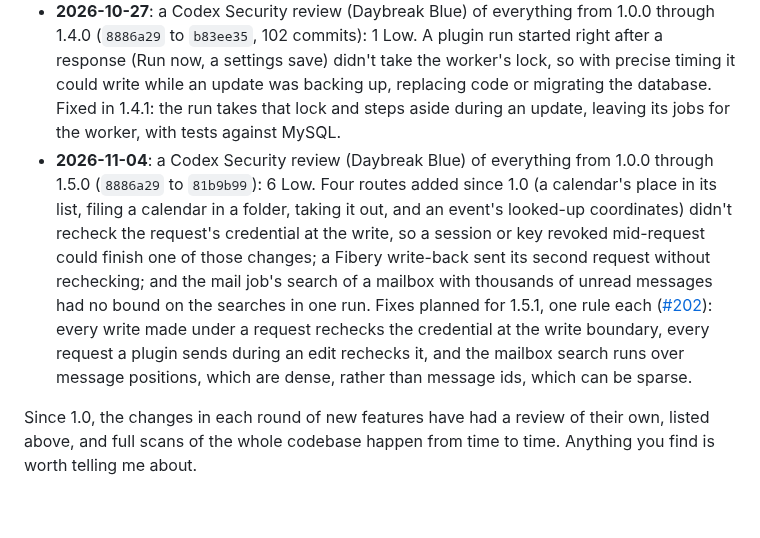
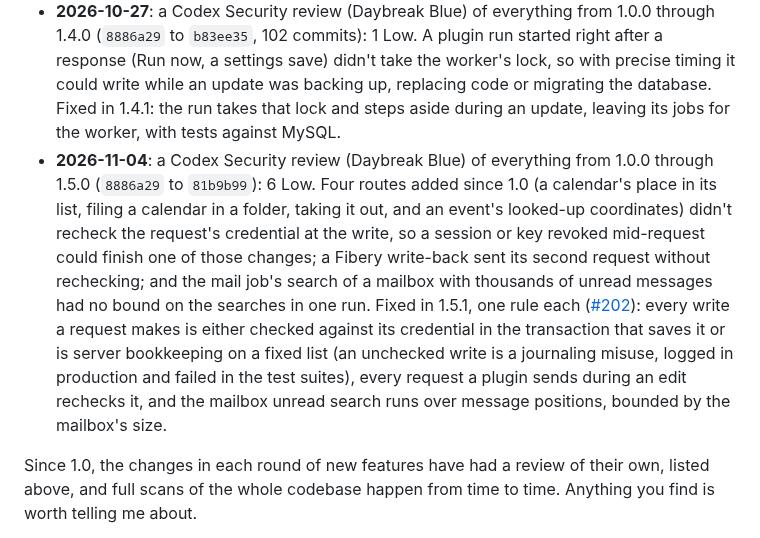
Before and after one commit to Oshyan/better-cal, a Markdown page: SECURITY.md, the part around the change. GitHub-like rendering; blank space fills up the shorter version.

```diff
--- a/SECURITY.md
+++ b/SECURITY.md
@@ -23,7 +23,7 @@ Include what you found, how to reproduce it, and what you think it allows. You'l
 - **2026-10-24**: a Codex Security review (Daybreak Blue) of the changes from 1.0.0 to 1.1.0 (`8886a29` to `a893428`): 1 Low (signing out could leave the installed app's unsaved drafts in browser storage), fixed in **1.1.1**. A review of that fix the next day found nothing further.
 - **2026-10-27**: a Codex Security review (Daybreak Blue) of everything since that fix, through 1.3.0 (`508aa00` to `0d2f101`: 1.1.1, 1.2.0 and 1.3.0, 50 commits): 3 Low, one gap reached three ways. A session or API key revoked while a Fibery move, or an undo of one, was under way could still finish it. Fixed in **1.4.0**, with tests for revocation before and during the change. The commit fixing the 2026-10-20 finding (`d21c75f`) fell between two review ranges, so the next review includes it.
 - **2026-10-27**: a Codex Security review (Daybreak Blue) of everything from 1.0.0 through 1.4.0 (`8886a29` to `b83ee35`, 102 commits): 1 Low. A plugin run started right after a response (Run now, a settings save) didn't take the worker's lock, so with precise timing it could write while an update was backing up, replacing code or migrating the database. Fixed in 1.4.1: the run takes that lock and steps aside during an update, leaving its jobs for the worker, with tests against MySQL.
-- **2026-11-04**: a Codex Security review (Daybreak Blue) of everything from 1.0.0 through 1.5.0 (`8886a29` to `81b9b99`): 6 Low. Four routes added since 1.0 (a calendar's place in its list, filing a calendar in a folder, taking it out, and an event's looked-up coordinates) didn't recheck the request's credential at the write, so a session or key revoked mid-request could finish one of those changes; a Fibery write-back sent its second request without rechecking; and the mail job's search of a mailbox with thousands of unread messages had no bound on the searches in one run. Fixes planned for 1.5.1, one rule each ([#202](https://github.com/Oshyan/better-cal/issues/202)): every write made under a request rechecks the credential at the write boundary, every request a plugin sends during an edit rechecks it, and the mailbox search runs over message positions, which are dense, rather than message ids, which can be sparse.
+- **2026-11-04**: a Codex Security review (Daybreak Blue) of everything from 1.0.0 through 1.5.0 (`8886a29` to `81b9b99`): 6 Low. Four routes added since 1.0 (a calendar's place in its list, filing a calendar in a folder, taking it out, and an event's looked-up coordinates) didn't recheck the request's credential at the write, so a session or key revoked mid-request could finish one of those changes; a Fibery write-back sent its second request without rechecking; and the mail job's search of a mailbox with thousands of unread messages had no bound on the searches in one run. Fixed in 1.5.1, one rule each ([#202](https://github.com/Oshyan/better-cal/issues/202)): every write a request makes is either checked against its credential in the transaction that saves it or is server bookkeeping on a fixed list (an unchecked write is a journaling misuse, logged in production and failed in the test suites), every request a plugin sends during an edit rechecks it, and the mailbox unread search runs over message positions, bounded by the mailbox's size.
 
 Since 1.0, the changes in each round of new features have had a review of their own, listed above, and full scans of the whole codebase happen from time to time. Anything you find is worth telling me about.
 
```
Also changed, not shown: CHANGELOG.md (+18 -1 lines), README.md (+1 -1 lines).
